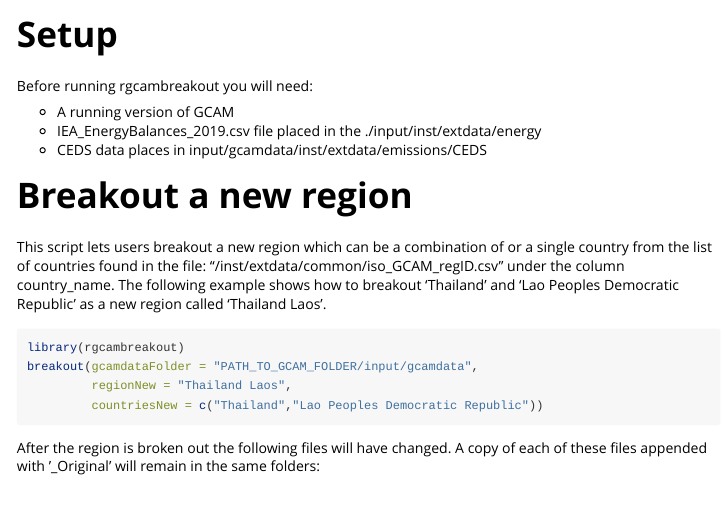
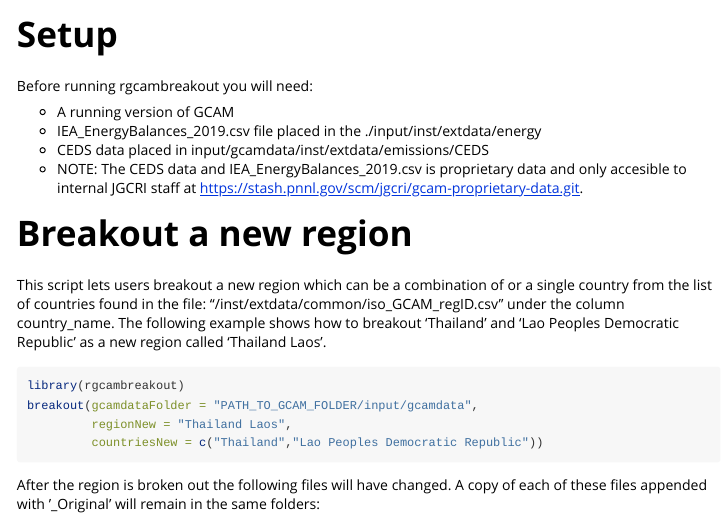
Before and after one commit to JGCRI/gcambreakout, an R Markdown document (vignettes/breakout.Rmd): the page in a window 1100 px wide, from its top. Rendered offline with R 4.5, knitr and Pandoc, with nearby package versions.

Commit message:
Updating docs

```diff
--- a/vignettes/breakout.Rmd
+++ b/vignettes/breakout.Rmd
@@ -23,7 +23,8 @@ Before running rgcambreakout you will need:
 
 * A running version of GCAM
 * IEA_EnergyBalances_2019.csv file placed in the ./input/inst/extdata/energy
-* CEDS data places in input/gcamdata/inst/extdata/emissions/CEDS
+* CEDS data placed in input/gcamdata/inst/extdata/emissions/CEDS
+* NOTE: The CEDS data and IEA_EnergyBalances_2019.csv is proprietary data and only accesible to internal JGCRI staff at https://stash.pnnl.gov/scm/jgcri/gcam-proprietary-data.git.
 
 <!-------------------------->
 <!-------------------------->
```
Also changed, not shown: README.md.
